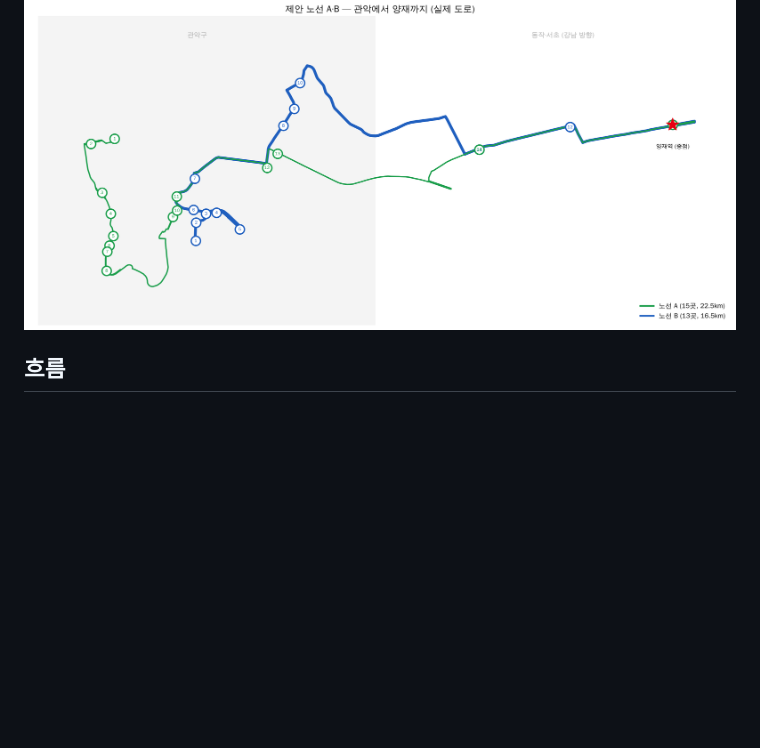
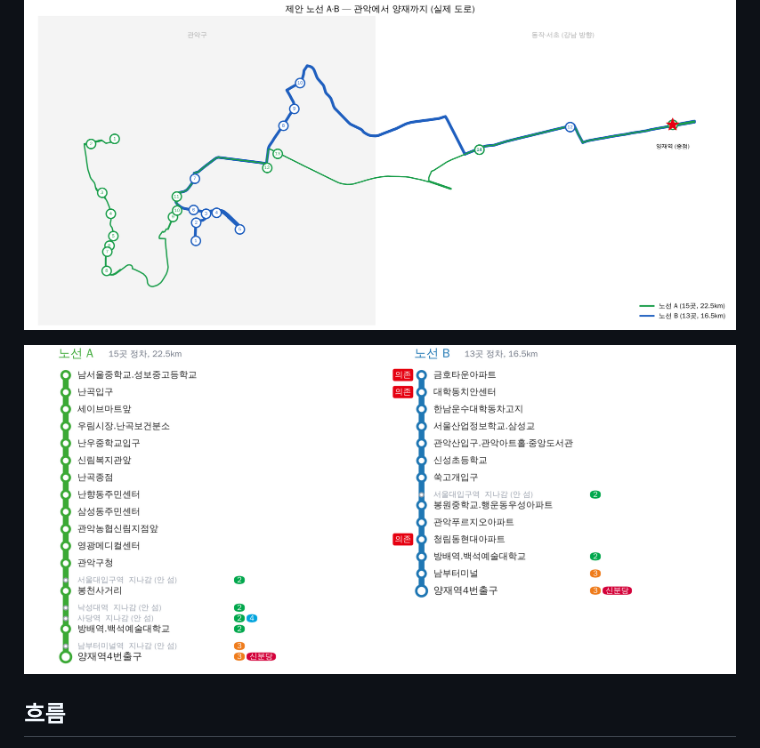
Before and after one commit to hadongmin15-crypto/seoul-bus-demand-analysis, a Markdown page: README.md, the part around the change. Drawn GitHub-style; pictures changed too: route_map/정류장_노선표.png (added); blank space fills up the shorter version.

Commit message:
정류장 노선표 추가

```diff
--- a/README.md
+++ b/README.md
@@ -13,6 +13,8 @@ KT AI+X 2차 프로젝트 (5조). 2022년 4월 서울 버스 승하차, 유동
   - 강남 공백 정류장 승차의 39.2%, 단일노선 의존 정류장 승차의 13.3%를 태움
 
 ![최종 노선](route_map/최종노선_도로.png)
+
+![정류장 노선표](route_map/정류장_노선표.png)
 
 ## 흐름
 
```
